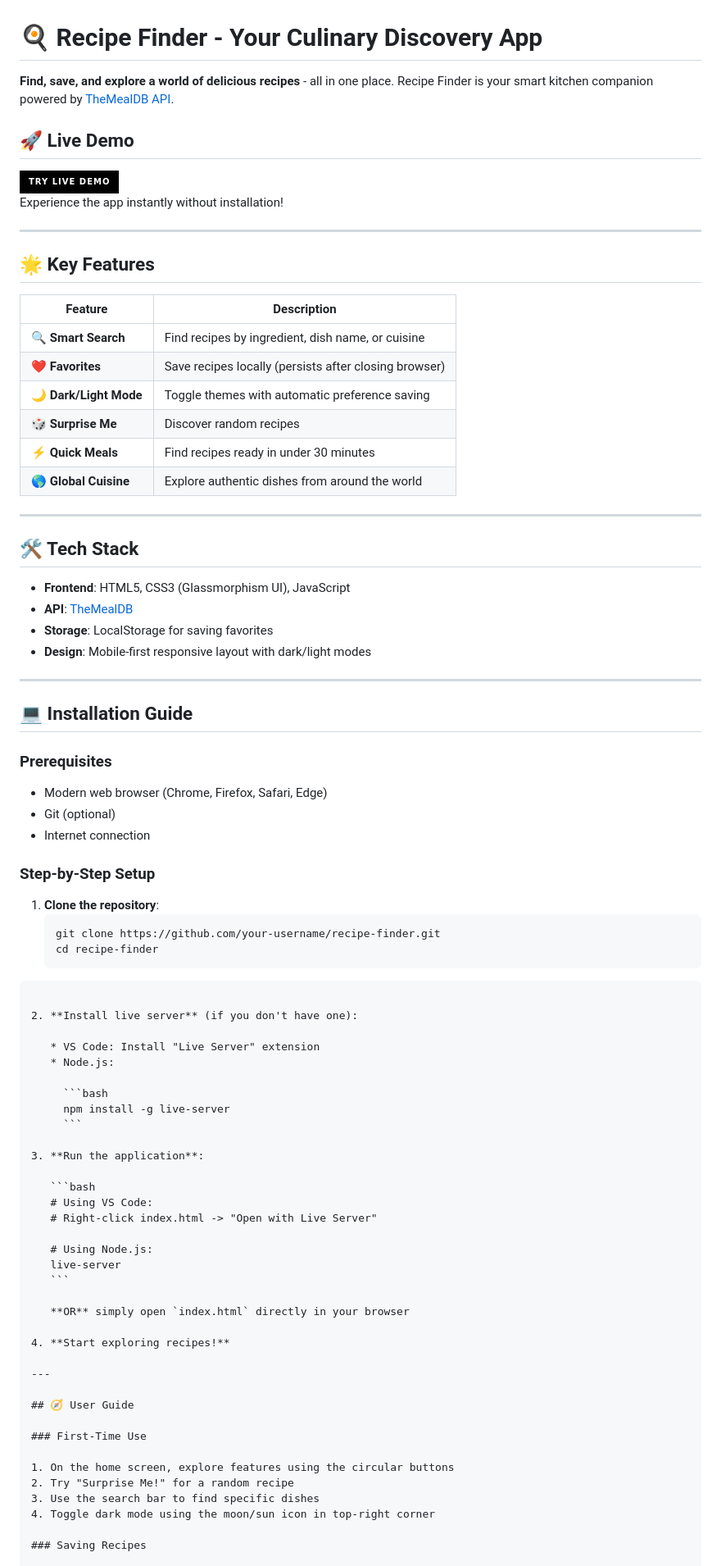
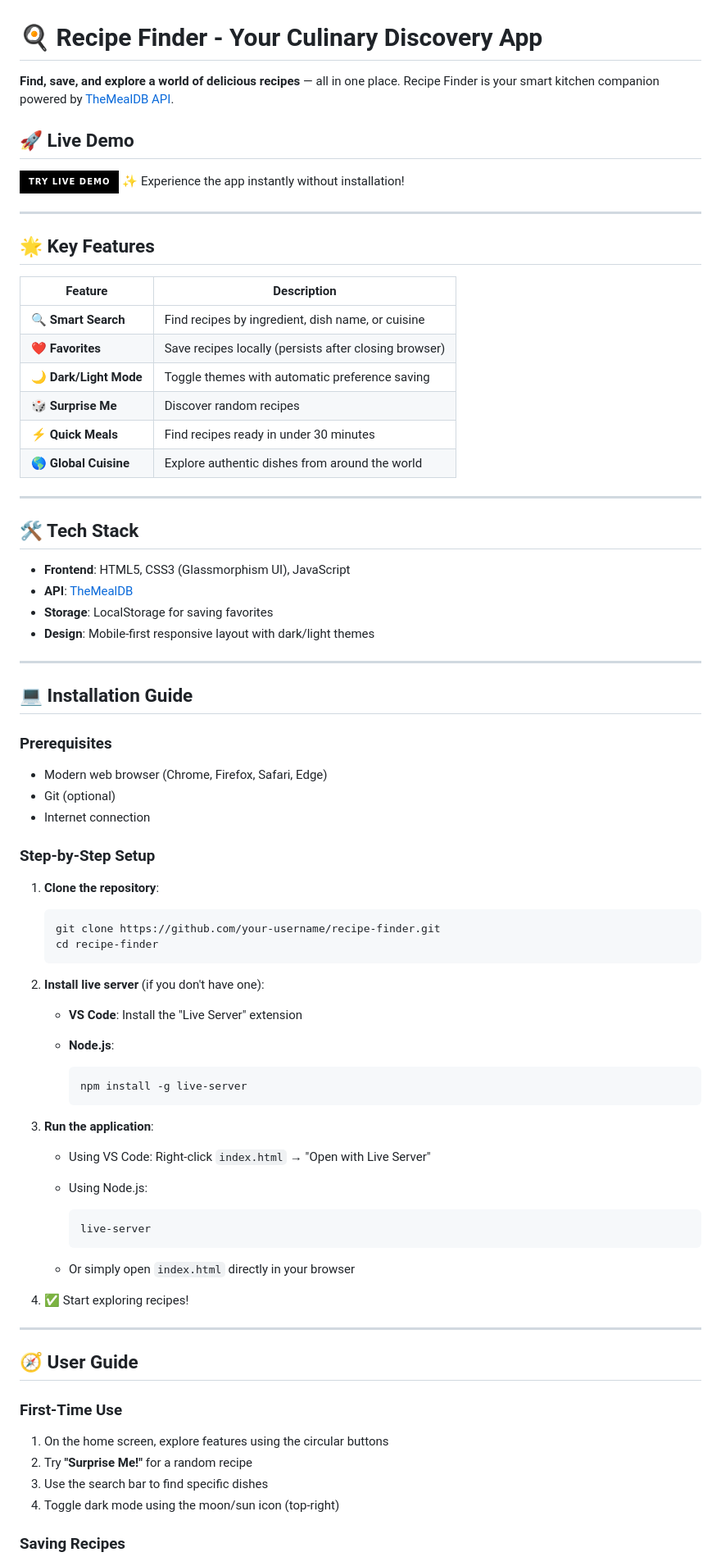
Before and after one commit to Rubil-Mogere-94/recipe_app, a Markdown page: readme.md, the part around the change printed below. Shown: that part at 82% size. GitHub-like rendering; badges without logos.

`````diff
--- a/readme.md
+++ b/readme.md
@@ -1,51 +1,59 @@
 
 # 🍳 Recipe Finder - Your Culinary Discovery App
-**Find, save, and explore a world of delicious recipes** - all in one place. Recipe Finder is your smart kitchen companion powered by [TheMealDB API](https://www.themealdb.com/).
+
+**Find, save, and explore a world of delicious recipes** — all in one place.
+Recipe Finder is your smart kitchen companion powered by [TheMealDB API](https://www.themealdb.com/).
 
 ## 🚀 Live Demo
-[![Vercel](https://img.shields.io/badge/Try_Live_Demo-000000?style=for-the-badge&logo=vercel)](https://recipe-app-kappa-flax.vercel.app/)
-Experience the app instantly without installation!
+
+[![Vercel](https://img.shields.io/badge/Try_Live_Demo-000000?style=for-the-badge\&logo=vercel)](https://recipe-app-kappa-flax.vercel.app/)
+✨ Experience the app instantly without installation!
 
 ---
 
 ## 🌟 Key Features
-| Feature               | Description                                                                 |
-|-----------------------|-----------------------------------------------------------------------------|
-| 🔍 **Smart Search**   | Find recipes by ingredient, dish name, or cuisine                           |
-| ❤️ **Favorites**      | Save recipes locally (persists after closing browser)                       |
-| 🌙 **Dark/Light Mode**| Toggle themes with automatic preference saving                              |
-| 🎲 **Surprise Me**    | Discover random recipes                                                     |
-| ⚡ **Quick Meals**    | Find recipes ready in under 30 minutes                                      |
-| 🌎 **Global Cuisine** | Explore authentic dishes from around the world                              |
+
+| Feature                | Description                                           |
+| ---------------------- | ----------------------------------------------------- |
+| 🔍 **Smart Search**    | Find recipes by ingredient, dish name, or cuisine     |
+| ❤️ **Favorites**       | Save recipes locally (persists after closing browser) |
+| 🌙 **Dark/Light Mode** | Toggle themes with automatic preference saving        |
+| 🎲 **Surprise Me**     | Discover random recipes                               |
+| ⚡ **Quick Meals**      | Find recipes ready in under 30 minutes                |
+| 🌎 **Global Cuisine**  | Explore authentic dishes from around the world        |
 
 ---
 
 ## 🛠️ Tech Stack
-- **Frontend**: HTML5, CSS3 (Glassmorphism UI), JavaScript
-- **API**: [TheMealDB](https://www.themealdb.com/)
-- **Storage**: LocalStorage for saving favorites
-- **Design**: Mobile-first responsive layout with dark/light modes
+
+* **Frontend**: HTML5, CSS3 (Glassmorphism UI), JavaScript
+* **API**: [TheMealDB](https://www.themealdb.com/)
+* **Storage**: LocalStorage for saving favorites
+* **Design**: Mobile-first responsive layout with dark/light themes
 
 ---
 
 ## 💻 Installation Guide
 
 ### Prerequisites
-- Modern web browser (Chrome, Firefox, Safari, Edge)
-- Git (optional)
-- Internet connection
+
+* Modern web browser (Chrome, Firefox, Safari, Edge)
+* Git (optional)
+* Internet connection
 
 ### Step-by-Step Setup
+
 1. **Clone the repository**:
+
    ```bash
    git clone https://github.com/your-username/recipe-finder.git
    cd recipe-finder
-````
+   ```
 
 2. **Install live server** (if you don't have one):
 
-   * VS Code: Install "Live Server" extension
-   * Node.js:
+   * **VS Code**: Install the "Live Server" extension
+   * **Node.js**:
 
      ```bash
      npm install -g live-server
@@ -53,17 +61,18 @@ Experience the app instantly without installation!
 
 3. **Run the application**:
 
-   ```bash
-   # Using VS Code:
-   # Right-click index.html -> "Open with Live Server"
+   * Using VS Code:
+     Right-click `index.html` → "Open with Live Server"
 
-   # Using Node.js:
-   live-server
-   ```
+   * Using Node.js:
 
-   **OR** simply open `index.html` directly in your browser
+     ```bash
+     live-server
+     ```
 
-4. **Start exploring recipes!**
+   * Or simply open `index.html` directly in your browser
+
+4. ✅ Start exploring recipes!
 
 ---
 
@@ -72,9 +81,9 @@ Experience the app instantly without installation!
 ### First-Time Use
 
 1. On the home screen, explore features using the circular buttons
-2. Try "Surprise Me!" for a random recipe
+2. Try **"Surprise Me!"** for a random recipe
 3. Use the search bar to find specific dishes
-4. Toggle dark mode using the moon/sun icon in top-right corner
+4. Toggle dark mode using the moon/sun icon (top-right)
 
 ### Saving Recipes
 
`````
Also changed, not shown: other parts of readme.md (+17 -11 lines).
